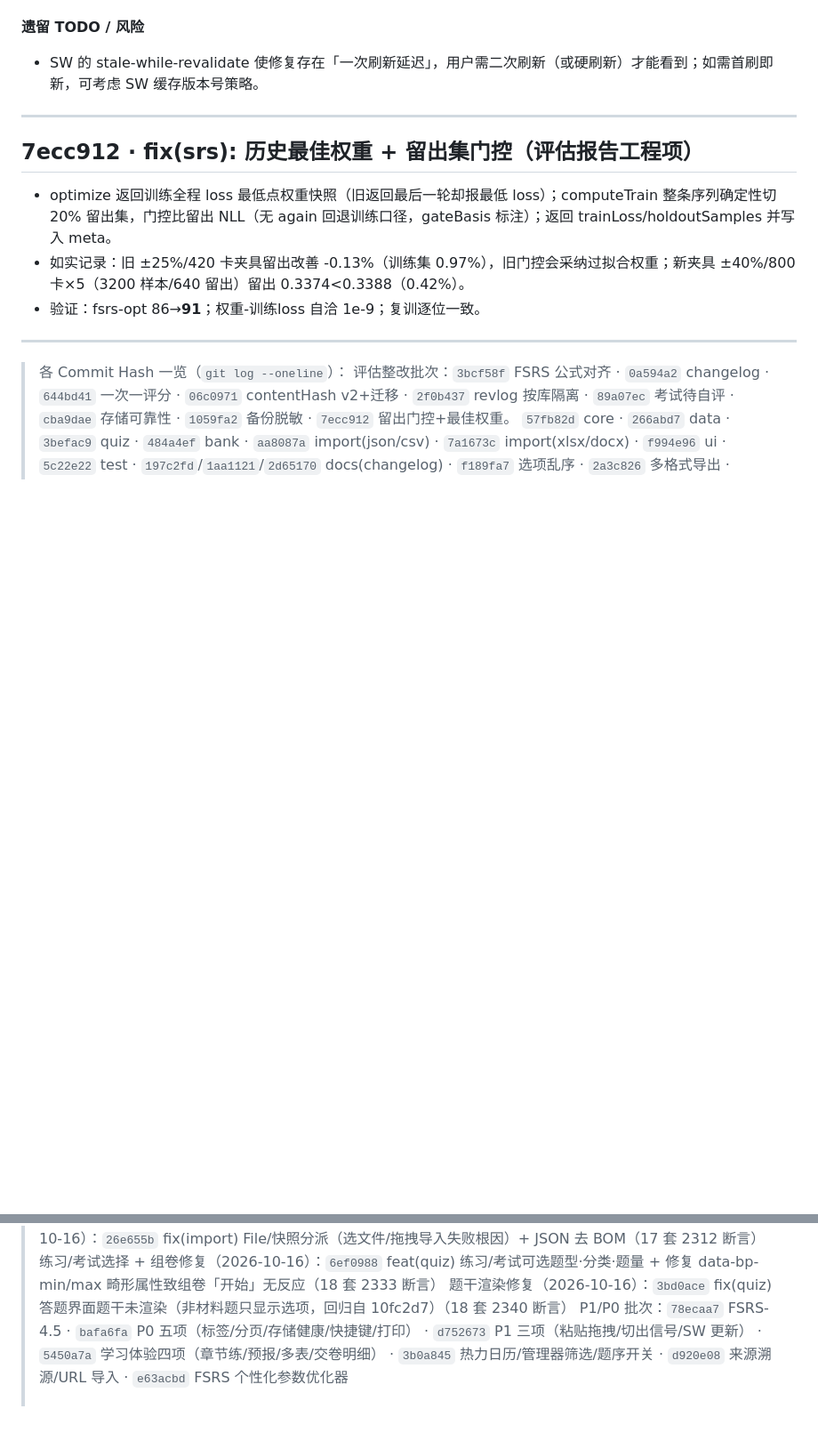
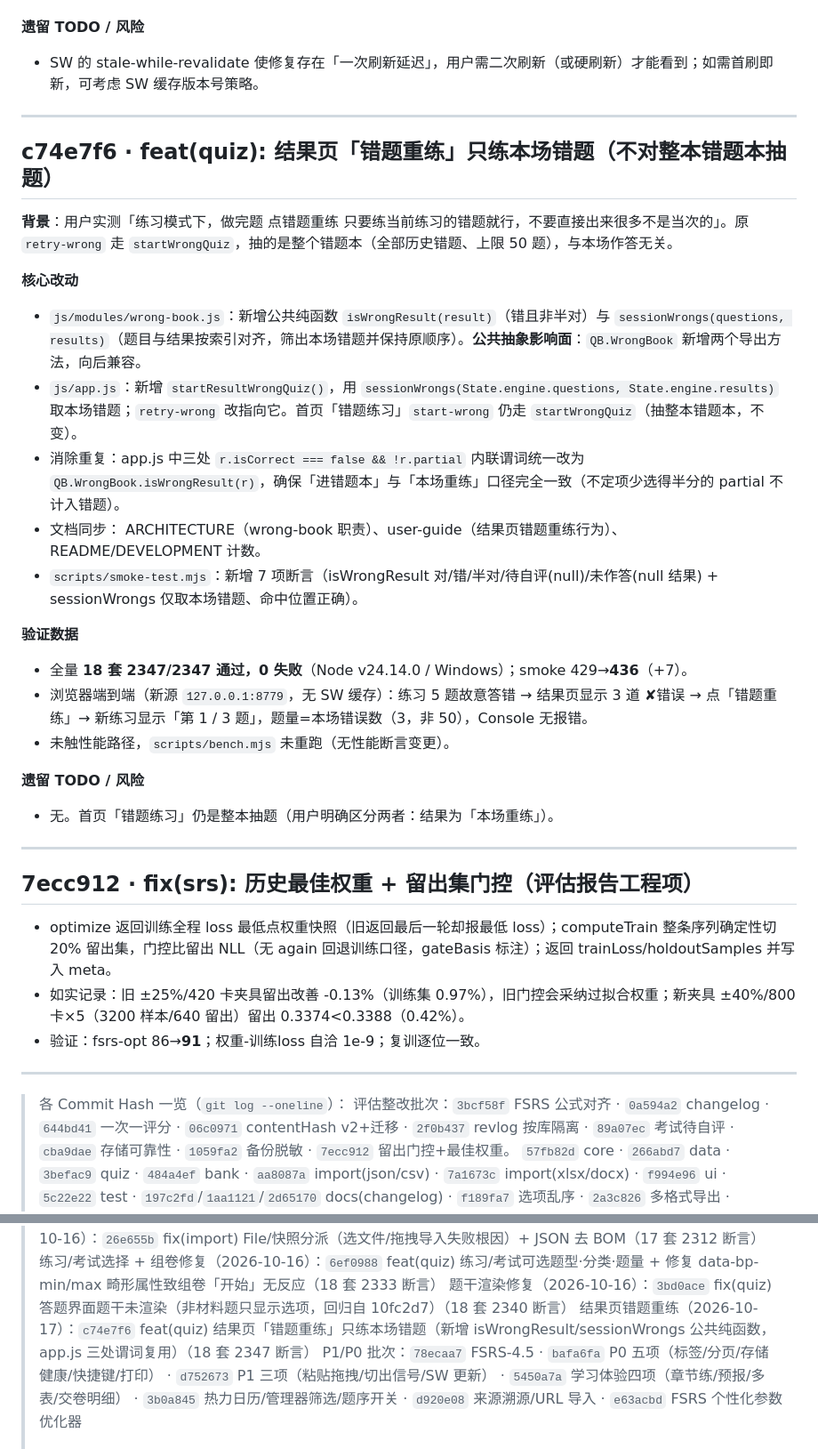
Before and after one commit to idcu/qforge, a Markdown page: CHANGELOG.internal.md, 2 parts joined by grey strips. Shown at 89% size. Drawn GitHub-style; blank space fills up the shorter version.

Commit message:
docs(changelog): 回填 c74e7f6 结果页错题重练记录
- CHANGELOG.internal.md 新增 c74e7f6 条目（核心改动/公共抽象影响面/验证数据/遗留风险），
  并在文末 Hash 一览追加一行。
- 验证数据：全量 18 套 2347/2347 通过 0 失败（smoke 436），口径与 c74e7f6 提交信息一致。

Co-Authored-By: Claude Sonnet 4.6 noreply@anthropic.com>

```diff
--- a/CHANGELOG.internal.md
+++ b/CHANGELOG.internal.md
@@ -1148,6 +1148,27 @@
 
 ---
 
+## c74e7f6 · feat(quiz): 结果页「错题重练」只练本场错题（不对整本错题本抽题）
+
+**背景**：用户实测「练习模式下，做完题 点错题重练 只要练当前练习的错题就行，不要直接出来很多不是当次的」。原 `retry-wrong` 走 `startWrongQuiz`，抽的是整个错题本（全部历史错题、上限 50 题），与本场作答无关。
+
+**核心改动**
+- `js/modules/wrong-book.js`：新增公共纯函数 `isWrongResult(result)`（错且非半对）与 `sessionWrongs(questions, results)`（题目与结果按索引对齐，筛出本场错题并保持原顺序）。**公共抽象影响面**：`QB.WrongBook` 新增两个导出方法，向后兼容。
+- `js/app.js`：新增 `startResultWrongQuiz()`，用 `sessionWrongs(State.engine.questions, State.engine.results)` 取本场错题；`retry-wrong` 改指向它。首页「错题练习」`start-wrong` 仍走 `startWrongQuiz`（抽整本错题本，不变）。
+- 消除重复：app.js 中三处 `r.isCorrect === false && !r.partial` 内联谓词统一改为 `QB.WrongBook.isWrongResult(r)`，确保「进错题本」与「本场重练」口径完全一致（不定项少选得半分的 partial 不计入错题）。
+- 文档同步： ARCHITECTURE（wrong-book 职责）、user-guide（结果页错题重练行为）、README/DEVELOPMENT 计数。
+- `scripts/smoke-test.mjs`：新增 7 项断言（isWrongResult 对/错/半对/待自评(null)/未作答(null 结果) + sessionWrongs 仅取本场错题、命中位置正确）。
+
+**验证数据**
+- 全量 **18 套 2347/2347 通过，0 失败**（Node v24.14.0 / Windows）；smoke 429→**436**（+7）。
+- 浏览器端到端（新源 `127.0.0.1:8779`，无 SW 缓存）：练习 5 题故意答错 → 结果页显示 3 道 ✘错误 → 点「错题重练」→ 新练习显示「第 1 / 3 题」，题量=本场错误数（3，非 50），Console 无报错。
+- 未触性能路径，`scripts/bench.mjs` 未重跑（无性能断言变更）。
+
+**遗留 TODO / 风险**
+- 无。首页「错题练习」仍是整本抽题（用户明确区分两者：结果为「本场重练」）。
+
+---
+
 ## 7ecc912 · fix(srs): 历史最佳权重 + 留出集门控（评估报告工程项）
 
 - optimize 返回训练全程 loss 最低点权重快照（旧返回最后一轮却报最低 loss）；computeTrain 整条序列确定性切 20% 留出集，门控比留出 NLL（无 again 回退训练口径，gateBasis 标注）；返回 trainLoss/holdoutSamples 并写入 meta。
@@ -1180,6 +1201,7 @@
 > 导入入口修复（2026-10-16）：`26e655b` fix(import) File/快照分派（选文件/拖拽导入失败根因）+ JSON 去 BOM（17 套 2312 断言）
 > 练习/考试选择 + 组卷修复（2026-10-16）：`6ef0988` feat(quiz) 练习/考试可选题型·分类·题量 + 修复 data-bp-min/max 畸形属性致组卷「开始」无反应（18 套 2333 断言）
 > 题干渲染修复（2026-10-16）：`3bd0ace` fix(quiz) 答题界面题干未渲染（非材料题只显示选项，回归自 10fc2d7）（18 套 2340 断言）
+> 结果页错题重练（2026-10-17）：`c74e7f6` feat(quiz) 结果页「错题重练」只练本场错题（新增 isWrongResult/sessionWrongs 公共纯函数，app.js 三处谓词复用）（18 套 2347 断言）
 > P1/P0 批次：`78ecaa7` FSRS-4.5 · `bafa6fa` P0 五项（标签/分页/存储健康/快捷键/打印） · `d752673` P1 三项（粘贴拖拽/切出信号/SW 更新） · `5450a7a` 学习体验四项（章节练/预报/多表/交卷明细） · `3b0a845` 热力日历/管理器筛选/题序开关 · `d920e08` 来源溯源/URL 导入 · `e63acbd` FSRS 个性化参数优化器
 >
 > 远端：`origin git@gitee.com:idcu/qforge.git`，默认分支 `main`（截至 `4483cfe` 已 push；FSRS/P0/P1 批次推送状态以 git status 为准），镜像同步 GitHub。
```
